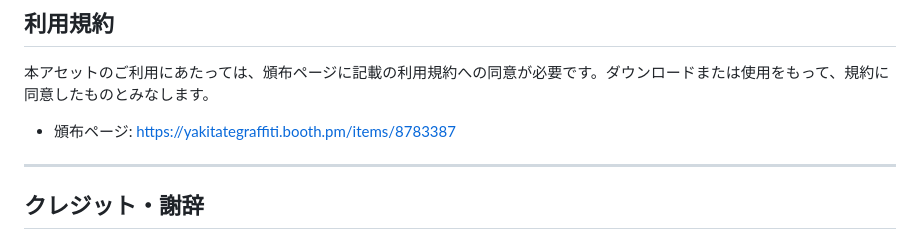
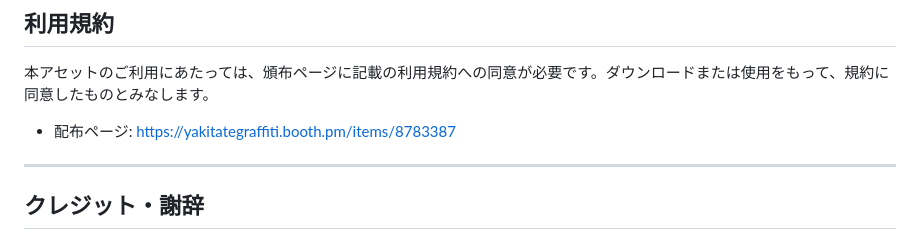
Before and after one commit to Yakigura/QvShape, a Markdown page: README.md, the part around the change. GitHub-like rendering.

```diff
--- a/README.md
+++ b/README.md
@@ -213,7 +213,7 @@ Auto Setup で生成される `UI_Panel` は通常の GameObject です。**設
 
 本アセットのご利用にあたっては、頒布ページに記載の利用規約への同意が必要です。ダウンロードまたは使用をもって、規約に同意したものとみなします。
 
-- 頒布ページ: https://yakitategraffiti.booth.pm/items/8783387
+- 配布ページ: https://yakitategraffiti.booth.pm/items/8783387
 
 ---
 
```
